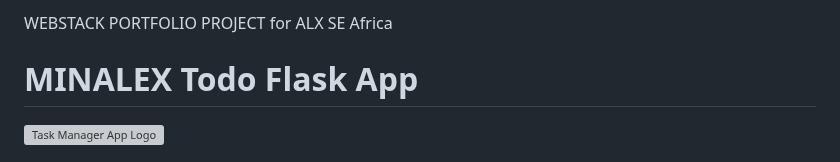
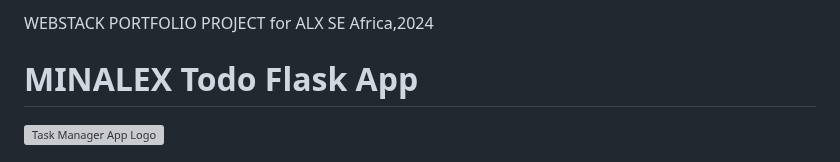
Before and after one commit to Obianuju23/MINALEX_dev, a Markdown page: README.md, the part around the change. Rendered like a GitHub page; grey boxes are pictures that could not be loaded.

```diff
--- a/README.md
+++ b/README.md
@@ -1,4 +1,4 @@
-WEBSTACK PORTFOLIO PROJECT for ALX SE Africa
+WEBSTACK PORTFOLIO PROJECT for ALX SE Africa,2024
 
 
 # MINALEX Todo Flask App
```
